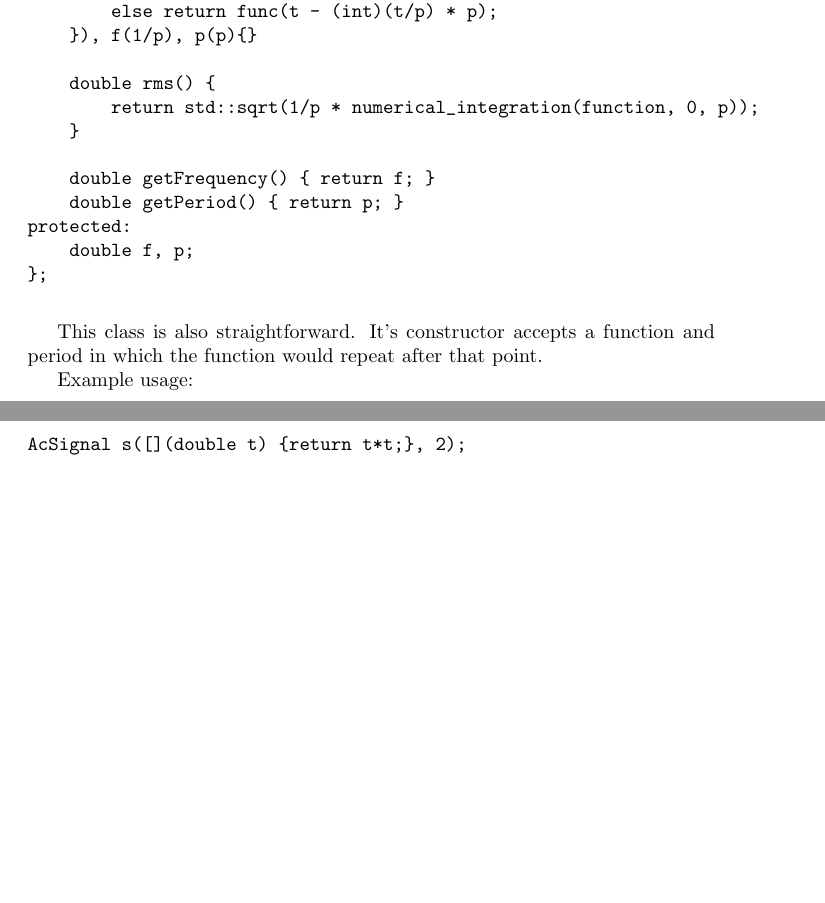
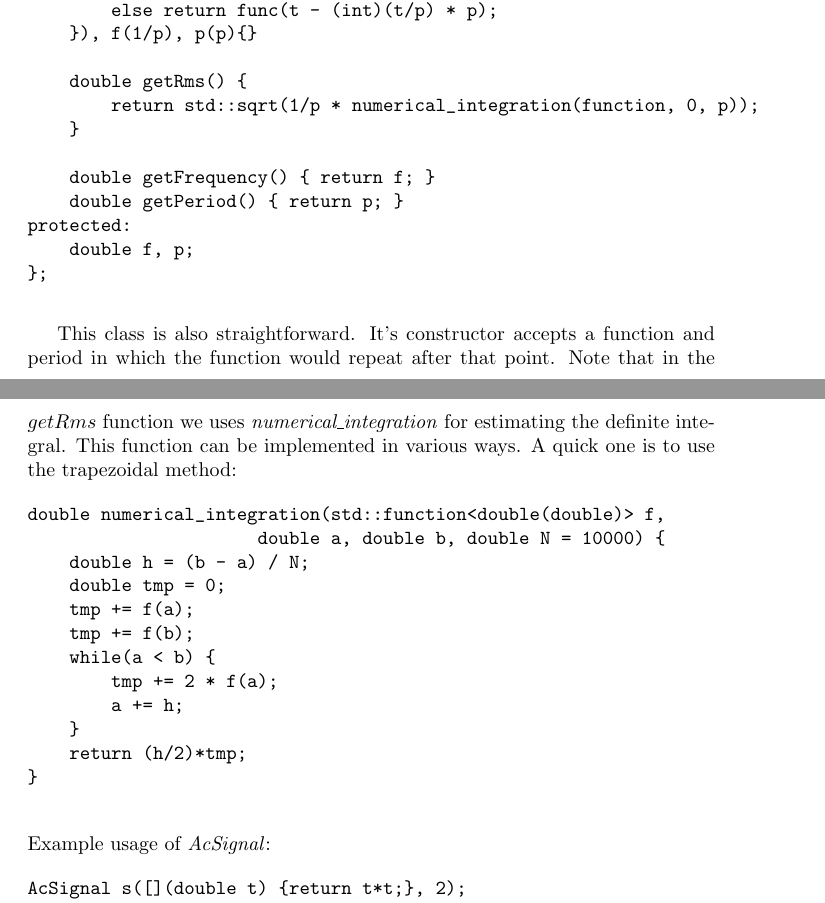
Before and after one commit to alavifazel/Articles, a LaTeX paper (2_Rms_and_boilerplate_cpp_classes/rms_and_boilerplate_cpp_classes.tex): two parts of pages 5 and 6 of 6 before the commit and two parts of pages 5 and 6 of 7 after it, joined at a grey line, cut so that both start at the same text, the shorter picture padded with empty space. Compiled offline with pdfLaTeX.

Commit message:
Minor updates to article 2

```diff
--- a/2_Rms_and_boilerplate_cpp_classes/rms_and_boilerplate_cpp_classes.tex
+++ b/2_Rms_and_boilerplate_cpp_classes/rms_and_boilerplate_cpp_classes.tex
@@ -183,7 +183,7 @@ public:
         else return func(t - (int)(t/p) * p);
     }), f(1/p), p(p){}
 
-    double rms() {
+    double getRms() {
         return std::sqrt(1/p * numerical_integration(function, 0, p));
     }
 
@@ -195,8 +195,23 @@ protected:
 	\end{verbatim}
 
 	This class is also straightforward. It's constructor accepts a function and period in which the function would repeat after that point.
+	Note that in the $getRms$ function we uses \textit{numerical\_integration} for estimating the definite integral. This function can be implemented in various ways. A quick one is to use the trapezoidal method:
 
-	Example usage:
+	\begin{verbatim}
+double numerical_integration(std::function<double(double)> f,
+                      double a, double b, double N = 10000) {
+    double h = (b - a) / N;
+    double tmp = 0;
+    tmp += f(a);
+    tmp += f(b);
+    while(a < b) {
+        tmp += 2 * f(a);
+        a += h;
+    }
+    return (h/2)*tmp;
+}
+	\end{verbatim}
+	Example usage of \textit{AcSignal}:
 
 	\begin{verbatim}
 AcSignal s([](double t) {return t*t;}, 2);
```
